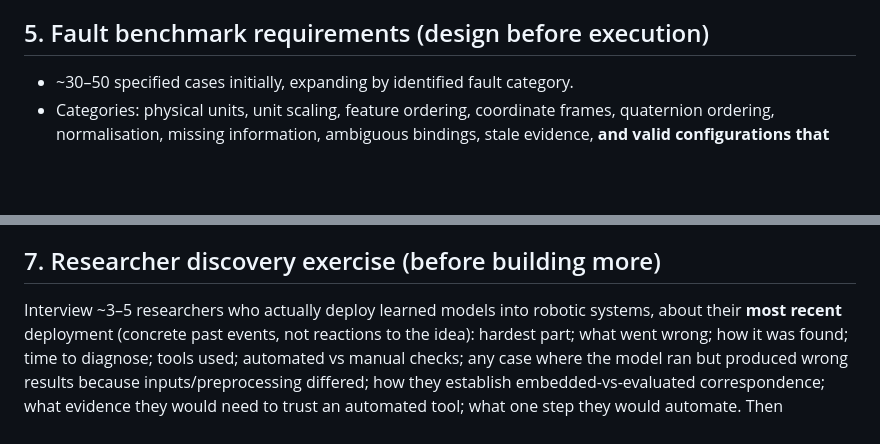
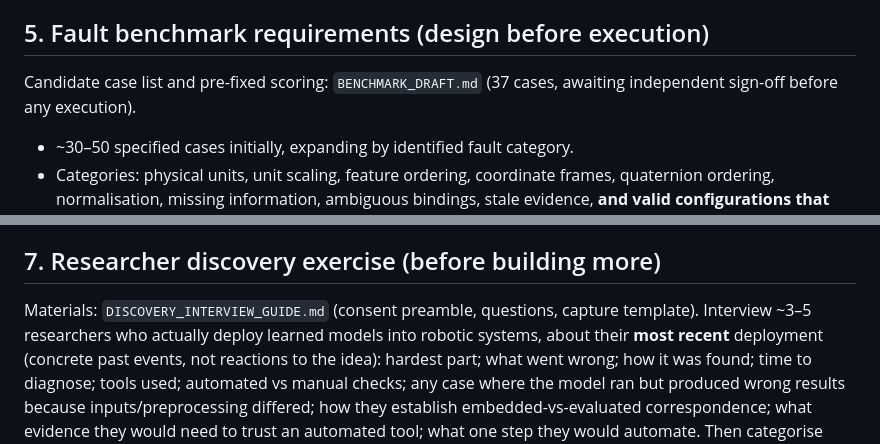
Before and after one commit to DaMaker1291/Openflight, a Markdown page: docs/RESEARCH_PLAN.md, 2 parts joined by grey strips. GitHub-like rendering; blank space fills up the shorter version.

```diff
--- a/docs/RESEARCH_PLAN.md
+++ b/docs/RESEARCH_PLAN.md
@@ -83,6 +83,9 @@ GUIs, and more targets are *low now*.
 
 ## 5. Fault benchmark requirements (design before execution)
 
+Candidate case list and pre-fixed scoring: `BENCHMARK_DRAFT.md` (37 cases,
+awaiting independent sign-off before any execution).
+
 - ~30–50 specified cases initially, expanding by identified fault category.
 - Categories: physical units, unit scaling, feature ordering, coordinate
   frames, quaternion ordering, normalisation, missing information, ambiguous
@@ -127,7 +130,8 @@ reported result.
 
 ## 7. Researcher discovery exercise (before building more)
 
-Interview ~3–5 researchers who actually deploy learned models into robotic
+Materials: `DISCOVERY_INTERVIEW_GUIDE.md` (consent preamble, questions,
+capture template). Interview ~3–5 researchers who actually deploy learned models into robotic
 systems, about their **most recent** deployment (concrete past events, not
 reactions to the idea): hardest part; what went wrong; how it was found;
 time to diagnose; tools used; automated vs manual checks; any case where the
```
Also changed, not shown: docs/BENCHMARK_DRAFT.md (added, +152 -0 lines), docs/DISCOVERY_INTERVIEW_GUIDE.md (added, +102 -0 lines).
